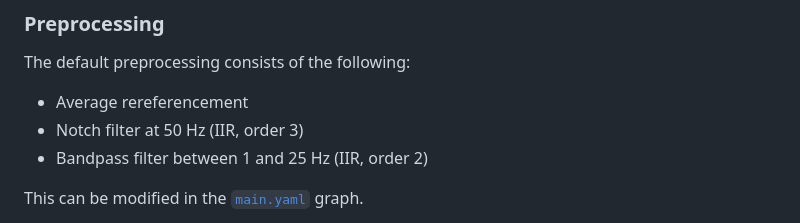
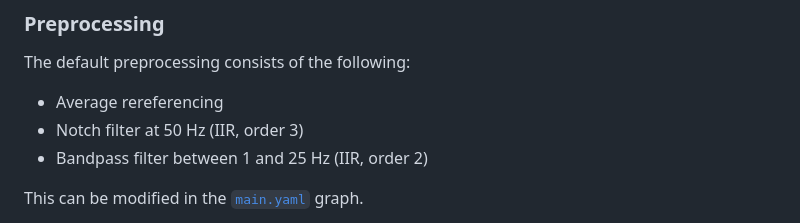
Before and after one commit to timeflux/burst, a Markdown page: README.md, the part around the change. Rendered like a GitHub page.

Commit message:
Fix typo

```diff
--- a/README.md
+++ b/README.md
@@ -73,7 +73,7 @@ Burst codes are defined in a [hook](https://github.com/timeflux/burst/blob/main/
 
 The default preprocessing consists of the following:
 
-- Average rereferencement
+- Average rereferencing
 - Notch filter at 50 Hz (IIR, order 3)
 - Bandpass filter between 1 and 25 Hz (IIR, order 2)
 
```
